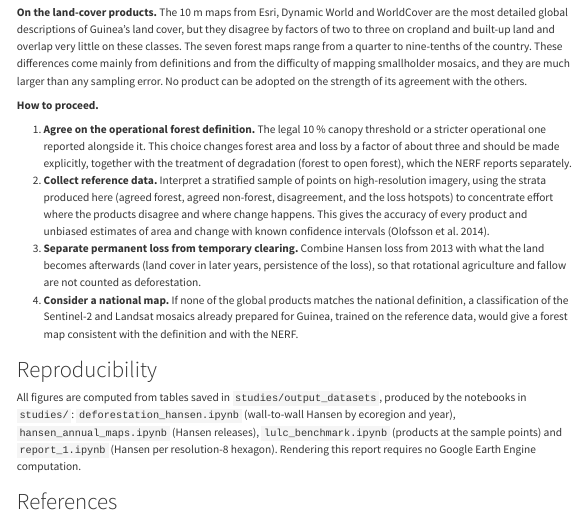
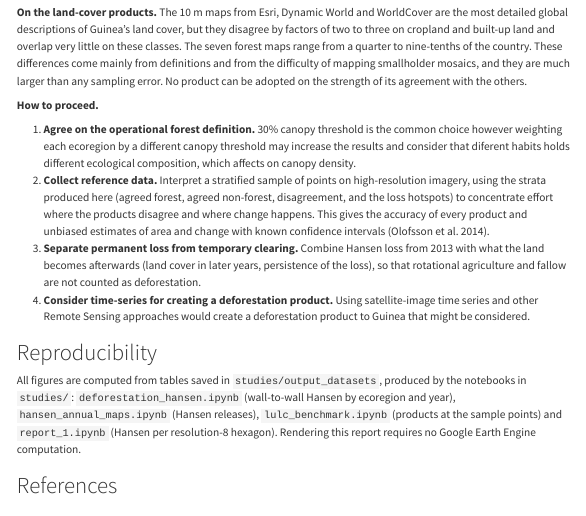
Before and after one commit to SDG-AI-Lab/Guinea_Methodology, a Quarto document (docs/forest_loss_assessment.qmd): the page in a window 1100 px wide, from 7590 px down. Rendered offline with R 4.5, knitr and Pandoc in place of Quarto, with nearby package versions; some code elsewhere in the file could not run offline; menus at the side of the page are left out.

Commit message:
update doc II

```diff
--- a/docs/forest_loss_assessment.qmd
+++ b/docs/forest_loss_assessment.qmd
@@ -1002,9 +1002,7 @@ larger than any sampling error. No product can be adopted on the strength of its
 
 **How to proceed.**
 
-1. **Agree on the operational forest definition.** The legal 10 % canopy threshold or a stricter operational one
-   reported alongside it. This choice changes forest area and loss by a factor of about three and should be made
-   explicitly, together with the treatment of degradation (forest to open forest), which the NERF reports separately.
+1. **Agree on the operational forest definition.** 30% canopy threshold is the common choice however weighting each ecoregion by a different canopy threshold may increase the results and consider that diferent habits holds different ecological composition, which affects on canopy density.
 2. **Collect reference data.** Interpret a stratified sample of points on high-resolution imagery, using the strata
    produced here (agreed forest, agreed non-forest, disagreement, and the loss hotspots) to concentrate effort where
    the products disagree and where change happens. This gives the accuracy of every product and unbiased estimates
@@ -1012,9 +1010,7 @@ larger than any sampling error. No product can be adopted on the strength of its
 3. **Separate permanent loss from temporary clearing.** Combine Hansen loss from 2013 with what the land becomes
    afterwards (land cover in later years, persistence of the loss), so that rotational agriculture and fallow are not
    counted as deforestation.
-4. **Consider a national map.** If none of the global products matches the national definition, a classification of
-   the Sentinel-2 and Landsat mosaics already prepared for Guinea, trained on the reference data, would give a forest
-   map consistent with the definition and with the NERF.
+4. **Consider time-series for creating a deforestation product.** Using satellite-image time series and other Remote Sensing approaches would create a deforestation product to Guinea that might be considered.
 
 # Reproducibility {.appendix .unnumbered}
 
```
